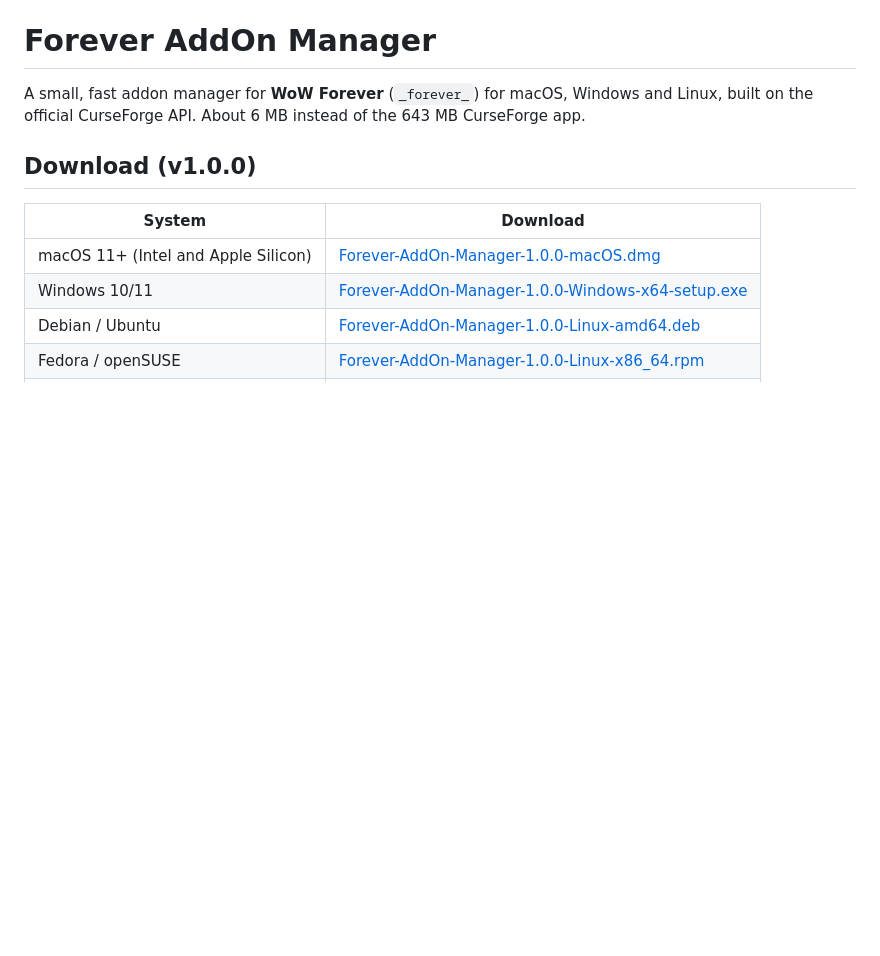
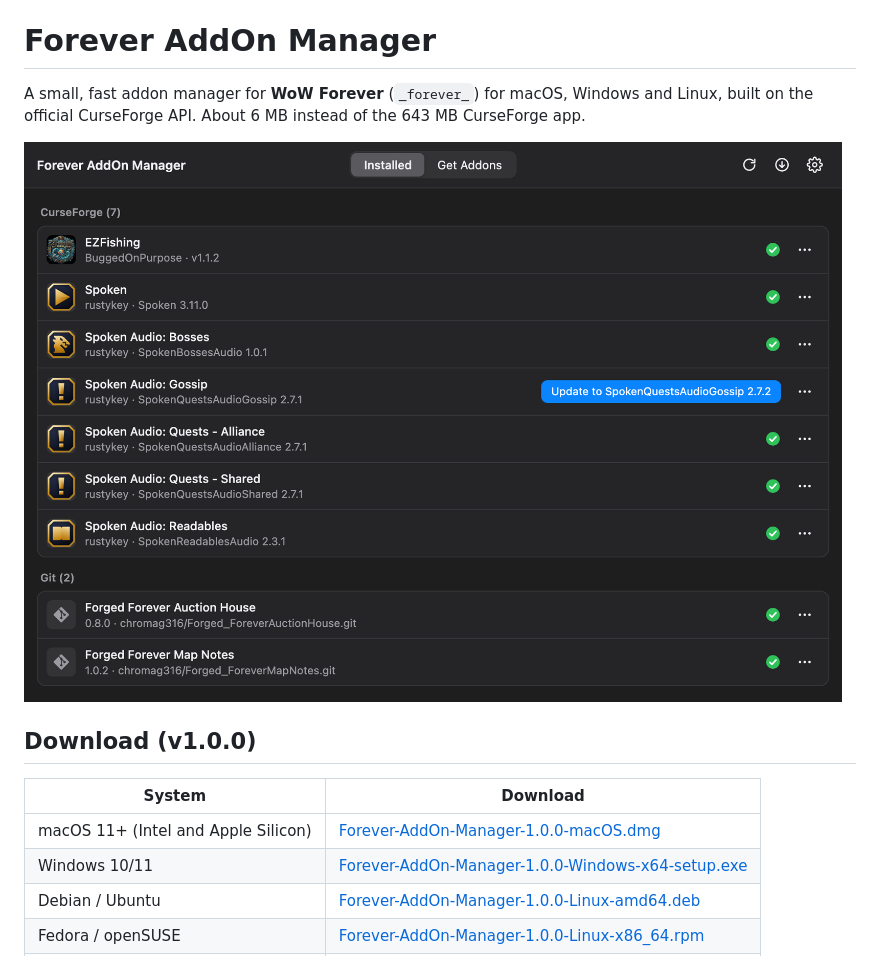
Before and after one commit to chromag316/forever-addon-manager, a Markdown page: README.md, the part around the change. Rendered like a GitHub page; pictures changed too: docs/images/screenshot-dark.png (added); blank space fills up the shorter version.

Commit message:
README screenshot; TODO list

```diff
--- a/README.md
+++ b/README.md
@@ -2,6 +2,8 @@
 
 A small, fast addon manager for **WoW Forever** (`_forever_`) for macOS, Windows and Linux,
 built on the official CurseForge API. About 6 MB instead of the 643 MB CurseForge app.
+
+<img alt="Forever AddOn Manager showing installed CurseForge and Git addons, with one update available" src="docs/images/screenshot-dark.png" width="900">
 
 ## Download (v1.0.0)
 | System | Download |
```
Also changed, not shown: TODO.md (added, +21 -0 lines), 1 other file.
